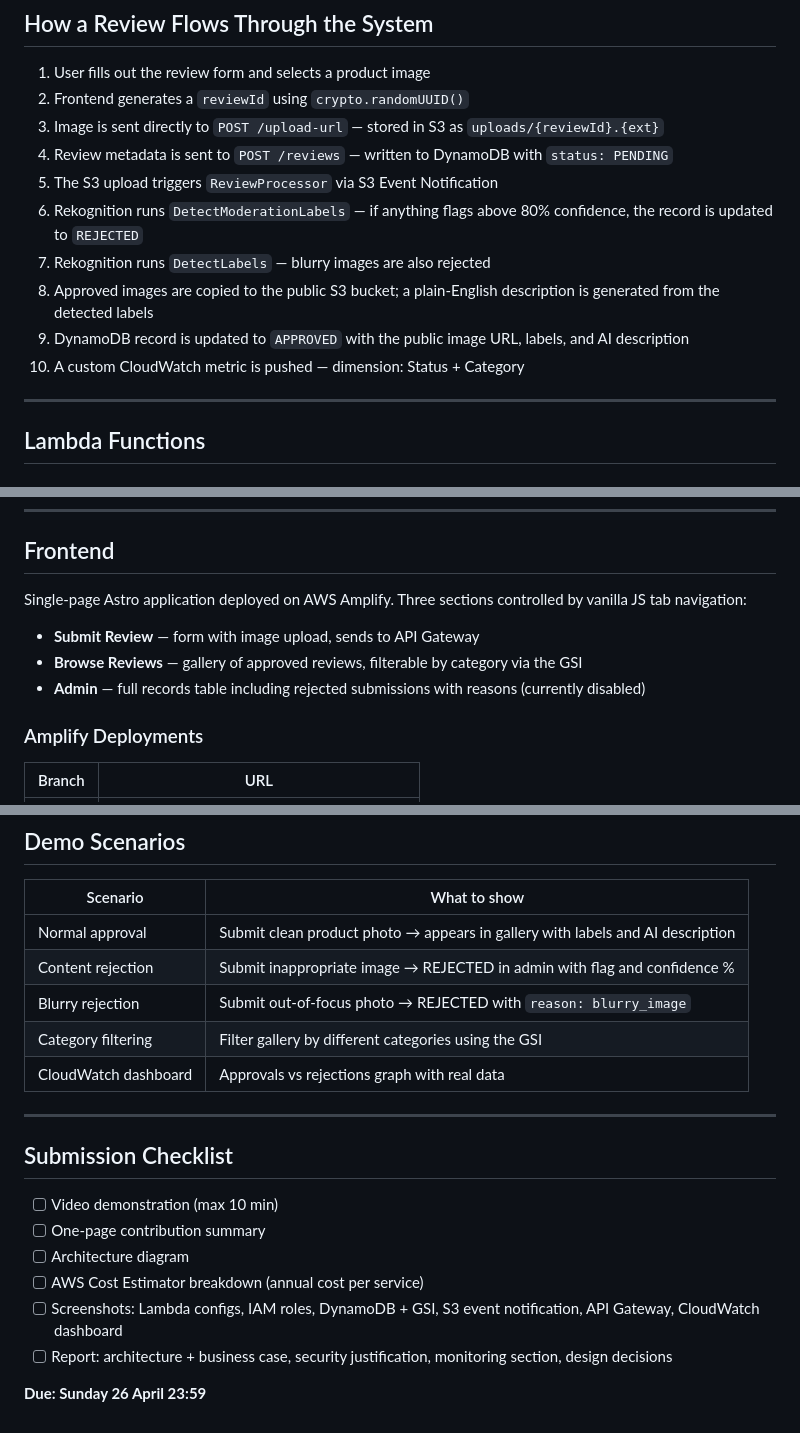
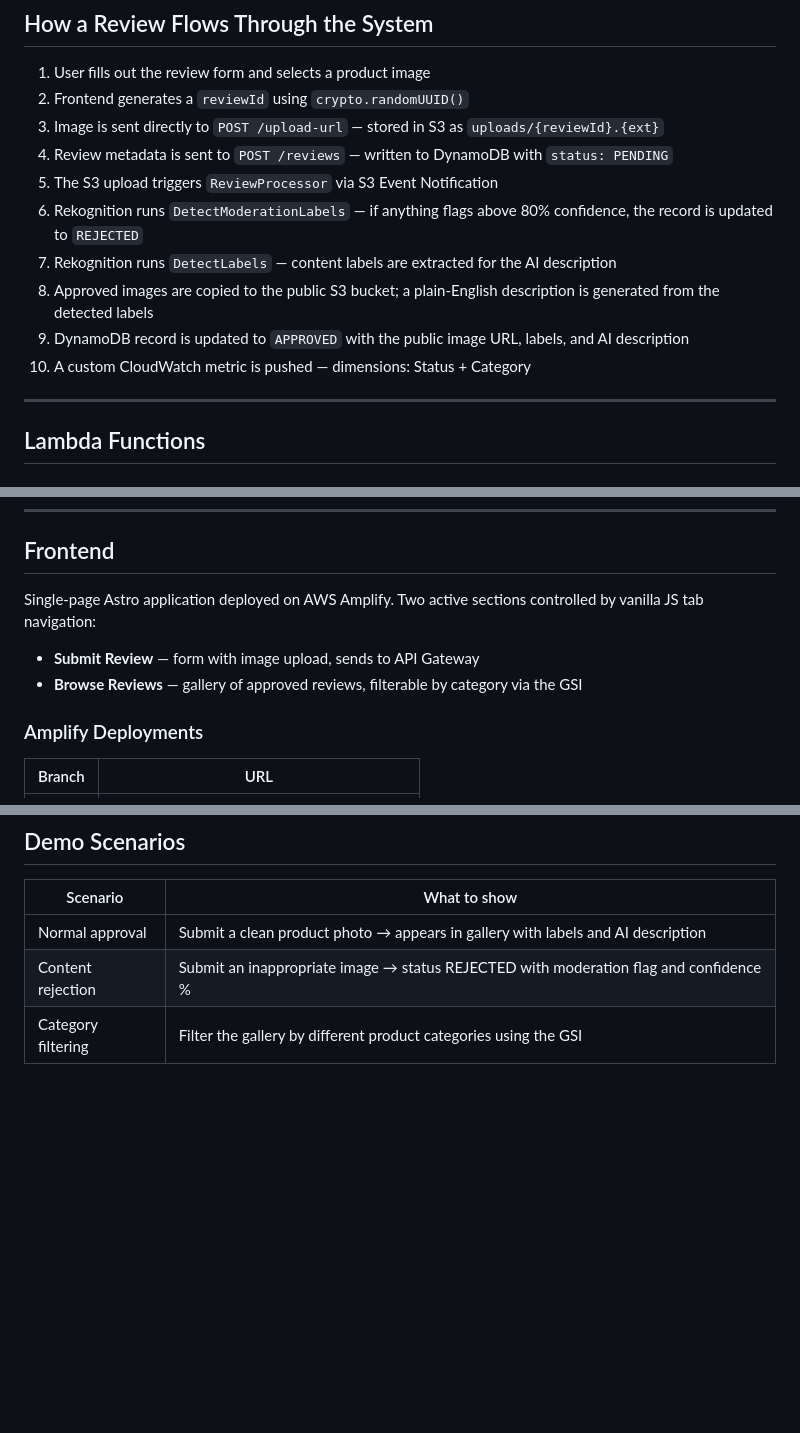
Before and after one commit to Adriana-st/ReviewRekoAWS, a Markdown page: README.md, 3 parts joined by grey strips. Rendered like a GitHub page; blank space fills up the shorter version.

Commit message:
Revise README for clarity and updates
Updated project description and clarified moderation process. Removed admin section from frontend overview and adjusted demo scenarios.

```diff
--- a/README.md
+++ b/README.md
@@ -48,10 +48,10 @@ Frontend (Amplify)
 4. Review metadata is sent to `POST /reviews` — written to DynamoDB with `status: PENDING`
 5. The S3 upload triggers `ReviewProcessor` via S3 Event Notification
 6. Rekognition runs `DetectModerationLabels` — if anything flags above 80% confidence, the record is updated to `REJECTED`
-7. Rekognition runs `DetectLabels` — blurry images are also rejected
+7. Rekognition runs `DetectLabels` — content labels are extracted for the AI description
 8. Approved images are copied to the public S3 bucket; a plain-English description is generated from the detected labels
 9. DynamoDB record is updated to `APPROVED` with the public image URL, labels, and AI description
-10. A custom CloudWatch metric is pushed — dimension: Status + Category
+10. A custom CloudWatch metric is pushed — dimensions: Status + Category
 
 ---
 
@@ -113,11 +112,10 @@ Used by the frontend to filter the gallery by category without scanning the full
 
 ## Frontend
 
-Single-page Astro application deployed on AWS Amplify. Three sections controlled by vanilla JS tab navigation:
+Single-page Astro application deployed on AWS Amplify. Two active sections controlled by vanilla JS tab navigation:
 
 - **Submit Review** — form with image upload, sends to API Gateway
 - **Browse Reviews** — gallery of approved reviews, filterable by category via the GSI
-- **Admin** — full records table including rejected submissions with reasons (currently disabled)
 
 ### Amplify Deployments
 
@@ -196,21 +193,6 @@ Line graph shows approval vs rejection rate over time, broken down by product ca
 
 | Scenario | What to show |
 |---|---|
-| Normal approval | Submit clean product photo → appears in gallery with labels and AI description |
-| Content rejection | Submit inappropriate image → REJECTED in admin with flag and confidence % |
-| Blurry rejection | Submit out-of-focus photo → REJECTED with `reason: blurry_image` |
-| Category filtering | Filter gallery by different categories using the GSI |
-| CloudWatch dashboard | Approvals vs rejections graph with real data |
-
----
-
-## Submission Checklist
-
-- [ ] Video demonstration (max 10 min)
-- [ ] One-page contribution summary
-- [ ] Architecture diagram
-- [ ] AWS Cost Estimator breakdown (annual cost per service)
-- [ ] Screenshots: Lambda configs, IAM roles, DynamoDB + GSI, S3 event notification, API Gateway, CloudWatch dashboard
-- [ ] Report: architecture + business case, security justification, monitoring section, design decisions
-
-**Due: Sunday 26 April 23:59**
+| Normal approval | Submit a clean product photo → appears in gallery with labels and AI description |
+| Content rejection | Submit an inappropriate image → status REJECTED with moderation flag and confidence % |
+| Category filtering | Filter the gallery by different product categories using the GSI |
```
Also changed, not shown: other parts of README.md (+2 -4 lines).
